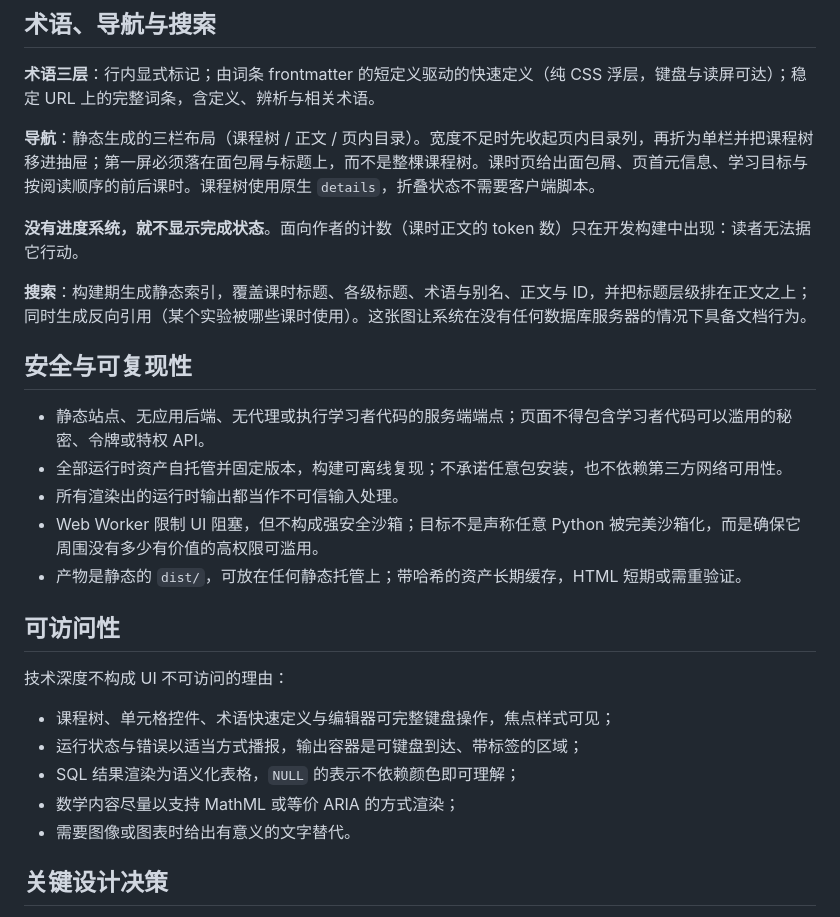
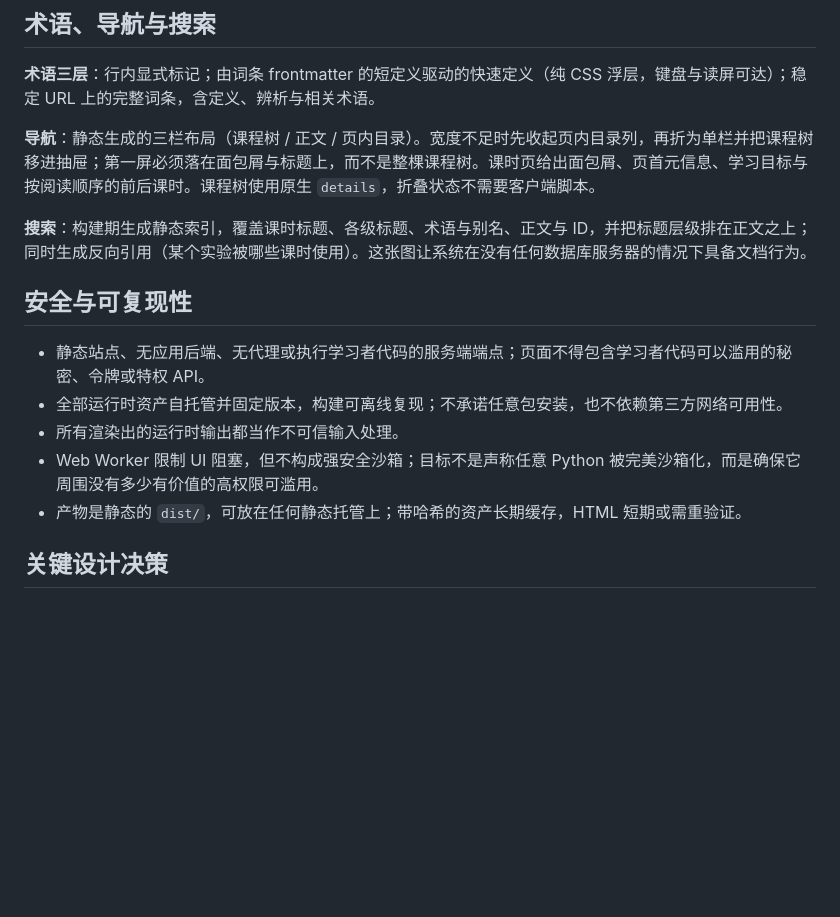
Before and after one commit to catyugu/CS4AIEra, a Markdown page: doc/DESIGN.md, the part around the change. Rendered like a GitHub page; blank space fills up the shorter version.

```diff
--- a/doc/DESIGN.md
+++ b/doc/DESIGN.md
@@ -99,8 +99,6 @@
 
 **导航**：静态生成的三栏布局（课程树 / 正文 / 页内目录）。宽度不足时先收起页内目录列，再折为单栏并把课程树移进抽屉；第一屏必须落在面包屑与标题上，而不是整棵课程树。课时页给出面包屑、页首元信息、学习目标与按阅读顺序的前后课时。课程树使用原生 `details`，折叠状态不需要客户端脚本。
 
-**没有进度系统，就不显示完成状态**。面向作者的计数（课时正文的 token 数）只在开发构建中出现：读者无法据它行动。
-
 **搜索**：构建期生成静态索引，覆盖课时标题、各级标题、术语与别名、正文与 ID，并把标题层级排在正文之上；同时生成反向引用（某个实验被哪些课时使用）。这张图让系统在没有任何数据库服务器的情况下具备文档行为。
 
 ## 安全与可复现性
@@ -111,16 +109,6 @@
 - Web Worker 限制 UI 阻塞，但不构成强安全沙箱；目标不是声称任意 Python 被完美沙箱化，而是确保它周围没有多少有价值的高权限可滥用。
 - 产物是静态的 `dist/`，可放在任何静态托管上；带哈希的资产长期缓存，HTML 短期或需重验证。
 
-## 可访问性
-
-技术深度不构成 UI 不可访问的理由：
-
-- 课程树、单元格控件、术语快速定义与编辑器可完整键盘操作，焦点样式可见；
-- 运行状态与错误以适当方式播报，输出容器是可键盘到达、带标签的区域；
-- SQL 结果渲染为语义化表格，`NULL` 的表示不依赖颜色即可理解；
-- 数学内容尽量以支持 MathML 或等价 ARIA 的方式渲染；
-- 需要图像或图表时给出有意义的文字替代。
-
 ## 关键设计决策
 
 **不用 notebook 架构**。notebook 把正文与可执行单元格混在一起，隐藏的执行顺序造成状态歧义，稳定引用与术语语义难以表达，服务端 notebook 还会违反「不在服务器执行」的目标。借用其中有用的部分——可编辑的可执行单元格——同时保留文档语义与显式状态。
```
Also changed, not shown: README.md (added, +126 -0 lines), doc/CONTENT_GUIDE.md (+3 -7 lines).
